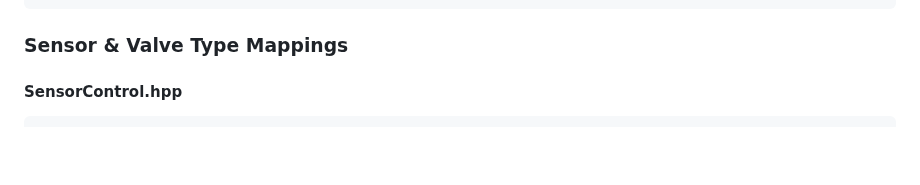
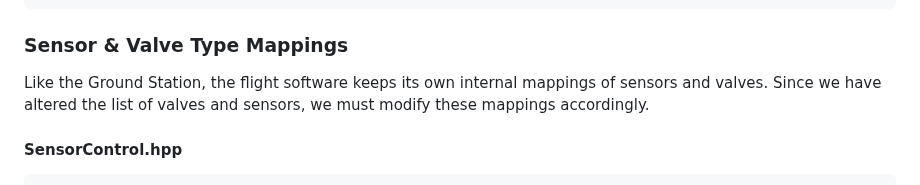
Before and after one commit to CaelusRocketry/gs2, a Markdown page: docs/SIMULATION.md, the part around the change. Rendered like a GitHub page; blank space fills up the shorter version.

Commit message:
docs: add additional information to sensor/valve mappings

````diff
--- a/docs/SIMULATION.md
+++ b/docs/SIMULATION.md
@@ -219,6 +219,8 @@ Load cells aren't supported by the old flight software by default, so you have t
 
 ### Sensor & Valve Type Mappings
 
+Like the Ground Station, the flight software keeps its own internal mappings of sensors and valves. Since we have altered the list of valves and sensors, we must modify these mappings accordingly.
+
 #### SensorControl.hpp
 
 ```diff
````
